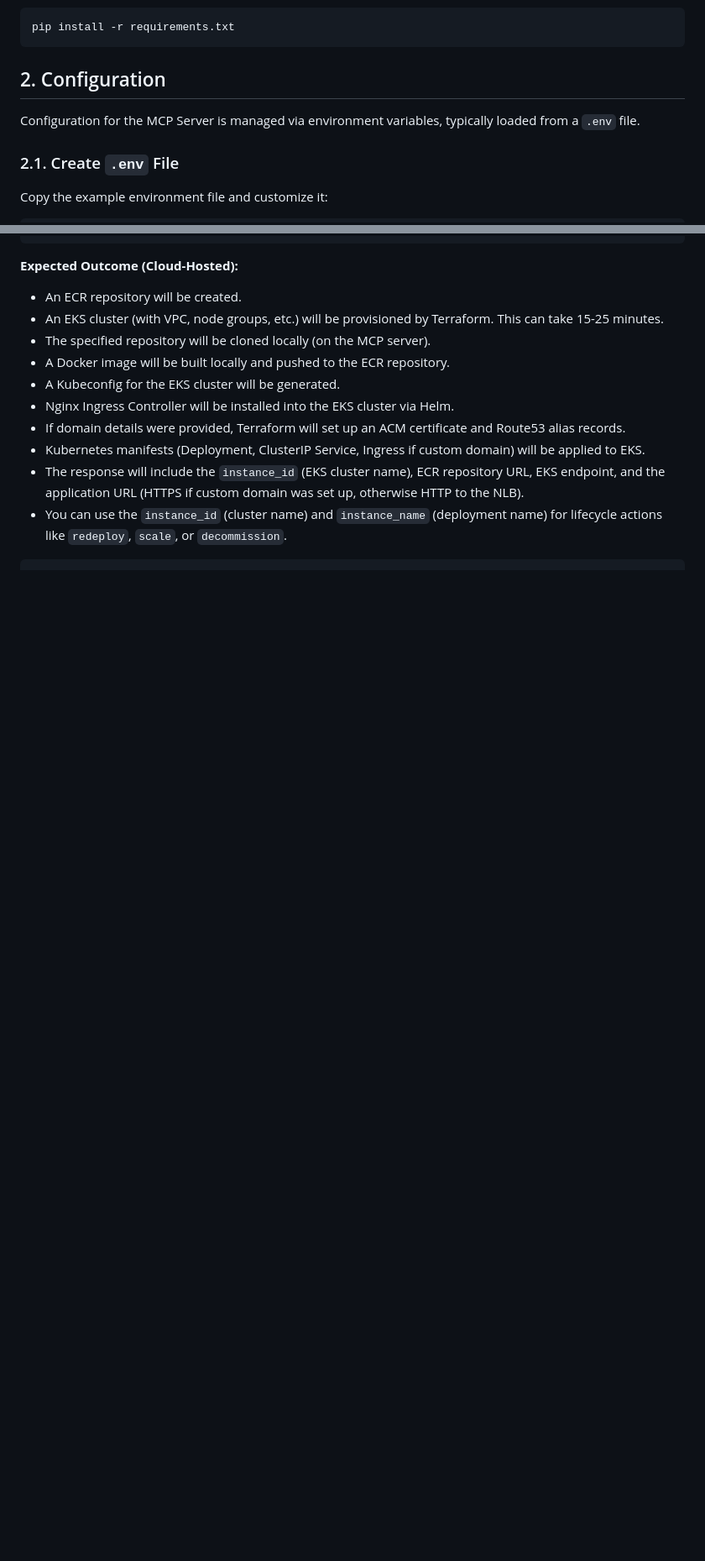
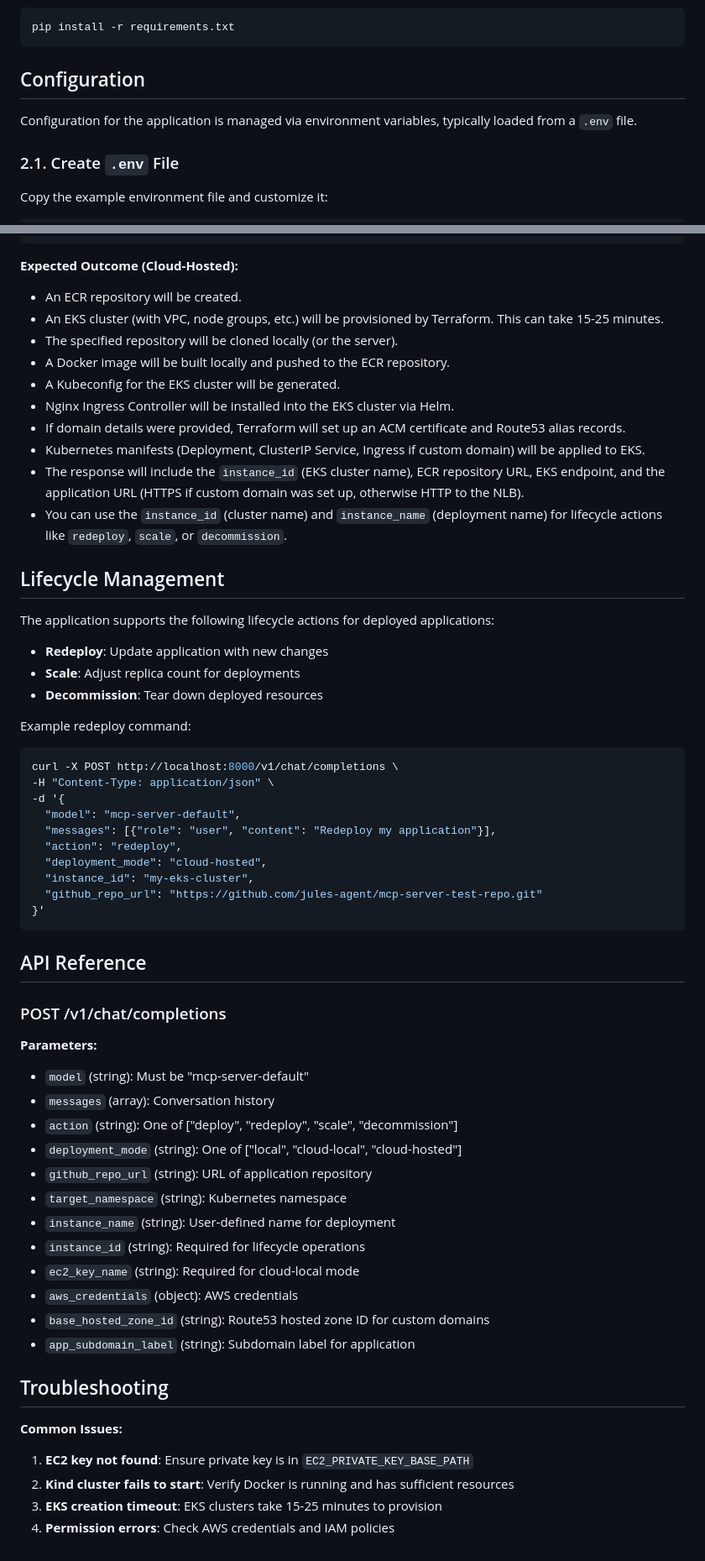
Before and after one commit to faiaz-halim/on-demand-infra, a Markdown page: README.md, 2 parts joined by grey strips. Shown: that part at 84% size. GitHub-like rendering; blank space fills up the shorter version.

````diff
--- a/README.md
+++ b/README.md
@@ -23,9 +44,9 @@ Install the required Python packages:
 pip install -r requirements.txt
 ```
 
-## 2. Configuration
+## Configuration
 
-Configuration for the MCP Server is managed via environment variables, typically loaded from a `.env` file.
+Configuration for the application is managed via environment variables, typically loaded from a `.env` file.
 
 ### 2.1. Create `.env` File
 Copy the example environment file and customize it:
@@ -211,7 +232,7 @@ curl -X POST http://localhost:8000/v1/chat/completions \
 **Expected Outcome (Cloud-Hosted):**
 *   An ECR repository will be created.
 *   An EKS cluster (with VPC, node groups, etc.) will be provisioned by Terraform. This can take 15-25 minutes.
-*   The specified repository will be cloned locally (on the MCP server).
+*   The specified repository will be cloned locally (or the server).
 *   A Docker image will be built locally and pushed to the ECR repository.
 *   A Kubeconfig for the EKS cluster will be generated.
 *   Nginx Ingress Controller will be installed into the EKS cluster via Helm.
@@ -219,4 +240,46 @@ curl -X POST http://localhost:8000/v1/chat/completions \
 *   Kubernetes manifests (Deployment, ClusterIP Service, Ingress if custom domain) will be applied to EKS.
 *   The response will include the `instance_id` (EKS cluster name), ECR repository URL, EKS endpoint, and the application URL (HTTPS if custom domain was set up, otherwise HTTP to the NLB).
 *   You can use the `instance_id` (cluster name) and `instance_name` (deployment name) for lifecycle actions like `redeploy`, `scale`, or `decommission`.
+
+## Lifecycle Management
+The application supports the following lifecycle actions for deployed applications:
+- **Redeploy**: Update application with new changes
+- **Scale**: Adjust replica count for deployments
+- **Decommission**: Tear down deployed resources
+
+Example redeploy command:
+```bash
+curl -X POST http://localhost:8000/v1/chat/completions \
+-H "Content-Type: application/json" \
+-d '{
+  "model": "mcp-server-default",
+  "messages": [{"role": "user", "content": "Redeploy my application"}],
+  "action": "redeploy",
+  "deployment_mode": "cloud-hosted",
+  "instance_id": "my-eks-cluster",
+  "github_repo_url": "https://github.com/jules-agent/mcp-server-test-repo.git"
+}'
 ```
+
+## API Reference
+### POST /v1/chat/completions
+**Parameters:**
+- `model` (string): Must be "mcp-server-default"
+- `messages` (array): Conversation history
+- `action` (string): One of ["deploy", "redeploy", "scale", "decommission"]
+- `deployment_mode` (string): One of ["local", "cloud-local", "cloud-hosted"]
+- `github_repo_url` (string): URL of application repository
+- `target_namespace` (string): Kubernetes namespace
+- `instance_name` (string): User-defined name for deployment
+- `instance_id` (string): Required for lifecycle operations
+- `ec2_key_name` (string): Required for cloud-local mode
+- `aws_credentials` (object): AWS credentials
+- `base_hosted_zone_id` (string): Route53 hosted zone ID for custom domains
+- `app_subdomain_label` (string): Subdomain label for application
+
+## Troubleshooting
+**Common Issues:**
+1. **EC2 key not found**: Ensure private key is in `EC2_PRIVATE_KEY_BASE_PATH`
+2. **Kind cluster fails to start**: Verify Docker is running and has sufficient resources
+3. **EKS creation timeout**: EKS clusters take 15-25 minutes to provision
+4. **Permission errors**: Check AWS credentials and IAM policies
````
Also changed, not shown: other parts of README.md (+40 -19 lines), architecture.png (added), 8 other files.
